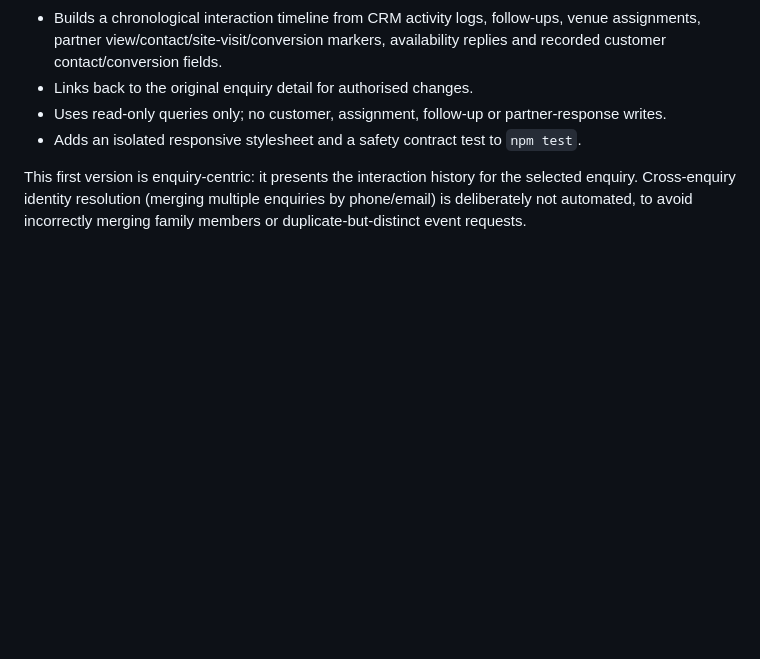
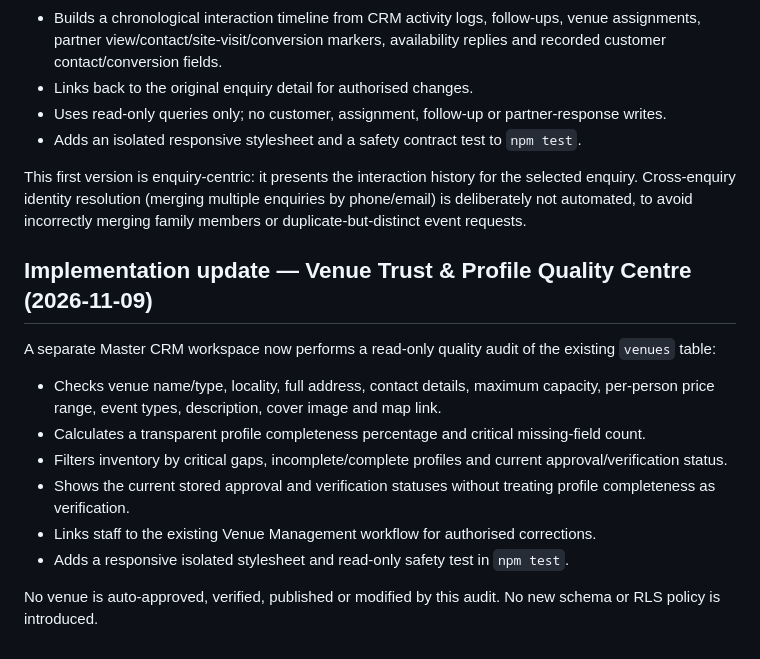
Before and after one commit to selectmyvenue/selectmyvenue-crm, a Markdown page: docs/SMV_AI_BUSINESS_OS_PRODUCT_BLUEPRINT.md, the part around the change. Drawn GitHub-style; blank space fills up the shorter version.

Commit message:
Document Venue Trust and Quality Centre

```diff
--- a/docs/SMV_AI_BUSINESS_OS_PRODUCT_BLUEPRINT.md
+++ b/docs/SMV_AI_BUSINESS_OS_PRODUCT_BLUEPRINT.md
@@ -208,3 +208,15 @@ A separate Master CRM Customer 360 workspace now:
 - Adds an isolated responsive stylesheet and a safety contract test to `npm test`.
 
 This first version is enquiry-centric: it presents the interaction history for the selected enquiry. Cross-enquiry identity resolution (merging multiple enquiries by phone/email) is deliberately not automated, to avoid incorrectly merging family members or duplicate-but-distinct event requests.
+
+
+## Implementation update — Venue Trust & Profile Quality Centre (2026-11-09)
+A separate Master CRM workspace now performs a read-only quality audit of the existing `venues` table:
+- Checks venue name/type, locality, full address, contact details, maximum capacity, per-person price range, event types, description, cover image and map link.
+- Calculates a transparent profile completeness percentage and critical missing-field count.
+- Filters inventory by critical gaps, incomplete/complete profiles and current approval/verification status.
+- Shows the current stored approval and verification statuses without treating profile completeness as verification.
+- Links staff to the existing Venue Management workflow for authorised corrections.
+- Adds a responsive isolated stylesheet and read-only safety test in `npm test`.
+
+No venue is auto-approved, verified, published or modified by this audit. No new schema or RLS policy is introduced.
```
